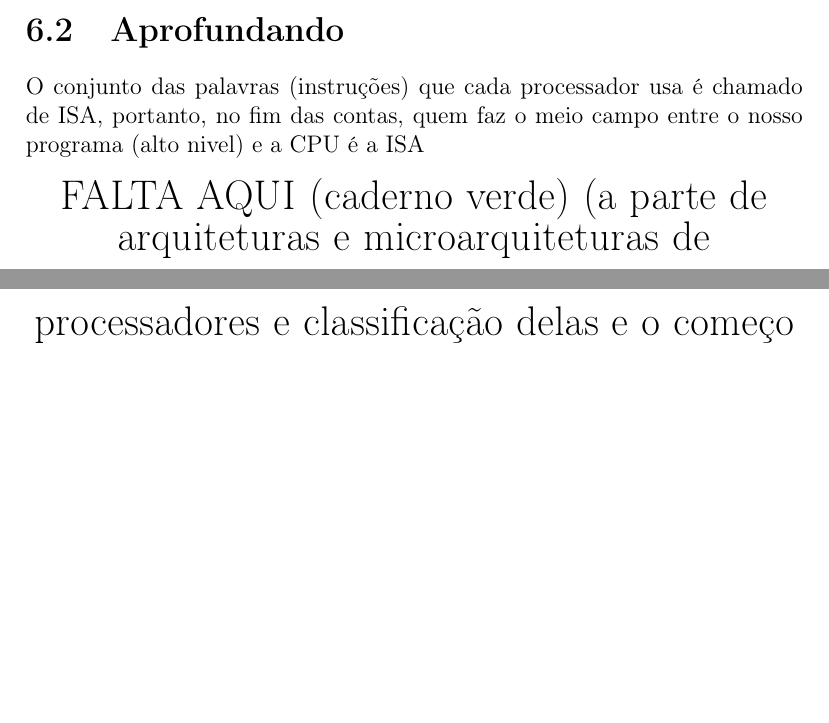
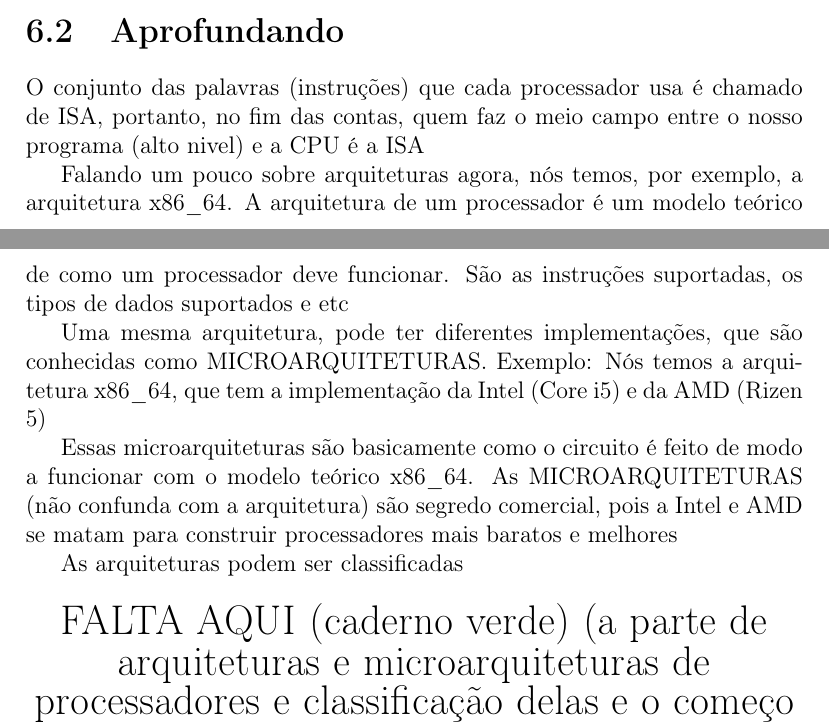
Before and after one commit to carreiranicolas/estudo-arq, a LaTeX document (arq-computadores1.tex): two parts of pages 23 and 24 of 28, joined at a grey line, cut so that both start at the same text, the shorter picture padded with empty space. Compiled offline with pdfLaTeX.

Commit message:
Tentei concluir as anotações antes da prova, mas é muita coisa. Nas férias organizar essas anotações todas, pois serão importantes

```diff
--- a/arq-computadores1.tex
+++ b/arq-computadores1.tex
@@ -480,7 +480,14 @@
 	\section{Aprofundando}
 	O conjunto das palavras (instruções) que cada processador usa é chamado de ISA, portanto, no fim das contas, quem faz o meio campo entre o nosso programa (alto nivel) e a CPU é a ISA
 
+	Falando um pouco sobre arquiteturas agora, nós temos, por exemplo, a arquitetura x86\_64. A arquitetura de um processador é um modelo teórico de como um processador deve funcionar. São as instruções suportadas, os tipos de dados suportados e etc
 
+
+	Uma mesma arquitetura, pode ter diferentes implementações, que são conhecidas como MICROARQUITETURAS. Exemplo: Nós temos a arquitetura x86\_64, que tem a implementação da Intel (Core i5) e da AMD (Rizen 5)
+
+	Essas microarquiteturas são basicamente como o circuito é feito de modo a funcionar com o modelo teórico x86\_64. As MICROARQUITETURAS (não confunda com a arquitetura) são segredo comercial, pois a Intel e AMD se matam para construir processadores mais baratos e melhores
+
+	As arquiteturas podem ser classificadas
 
 	\begin{center}
 		\begin{LARGE}
```
Also changed, not shown: arq-computadores1.pdf, arq-computadores1.tex (2 more changed lines), 1 other file.
